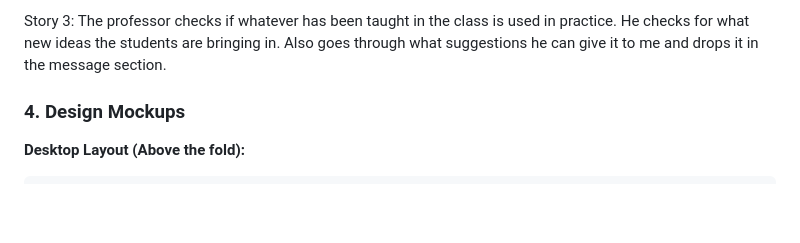
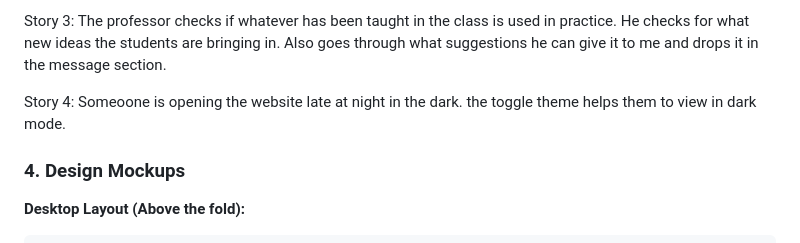
Before and after one commit to btaruns22/personal-homepage, a Markdown page: design_document.md, the part around the change. GitHub-like rendering; blank space fills up the shorter version.

```diff
--- a/design_document.md
+++ b/design_document.md
@@ -38,6 +38,8 @@ They immediately get impressed and tries to send me a message through contact se
 
 Story 3: The professor checks if whatever has been taught in the class is used in practice.
 He checks for what new ideas the students are bringing in. Also goes through what suggestions he can give it to me and drops it in the message section.
+
+Story 4: Someoone is opening the website late at night in the dark. the toggle theme helps them to view in dark mode.
 
 ### 4. Design Mockups
 
```
